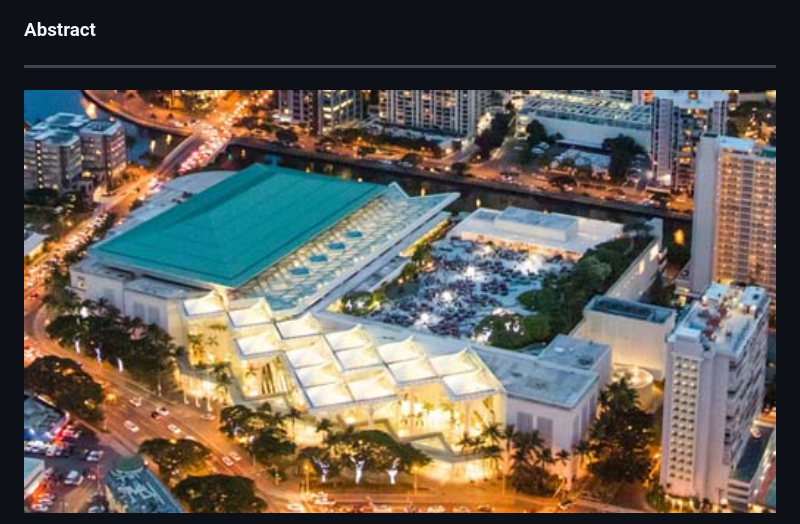
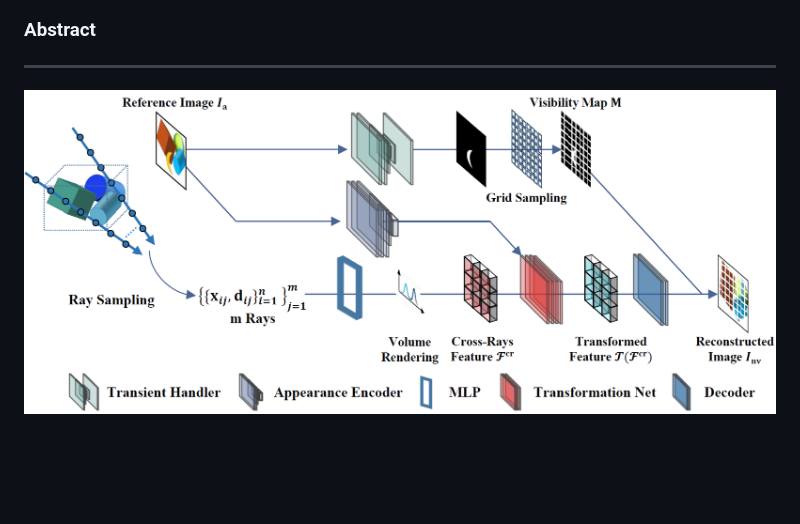
Before and after one commit to AnderDong/CR-NeRF_AppearanceHallucination, a Markdown page: README.md, the part around one of its changes. Rendered like a GitHub page; pictures changed too: img/image2.png (deleted), img/overview.jpg (added); blank space fills up the shorter version.

```diff
--- a/README.md
+++ b/README.md
@@ -62,7 +62,7 @@
         <div class="col-12 text-center">
           <h3>Abstract</h3>
             <hr style="margin-top:0px">
-            <img width="100%" src="img/image2.png" alt="picture">
+            <img width="100%" src="img/overview.jpg" alt="picture">
             <!-- <video width="100%" playsinline="" autoplay="autoplay" loop="loop" preload="" muted=""> -->
                   <!-- <source src="images/image1.png" type="video/mp4"> -->
               <!-- </video> -->
```
Also changed, not shown: other parts of README.md (+8 -8 lines), 7 other files.
